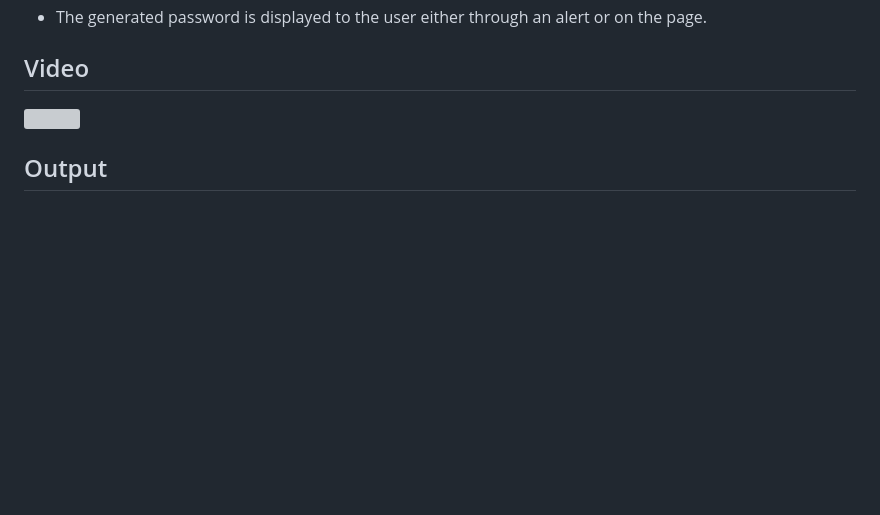
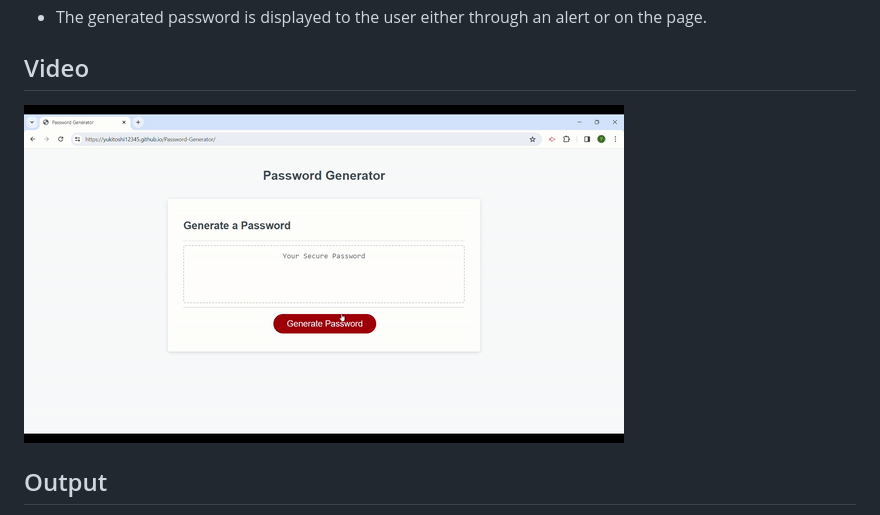
Before and after one commit to Yukitoshi12345/Password-Generator, a Markdown page: README.md, the part around the change. GitHub-like rendering; pictures changed too: assets/videos/Password-Generator-Video.gif (added); blank space fills up the shorter version; grey boxes are pictures that could not be loaded.

Commit message:
updated video in README

```diff
--- a/README.md
+++ b/README.md
@@ -22,7 +22,7 @@ The following criteria has to be met:
 - The generated password is displayed to the user either through an alert or on the page.
 
 ## Video
-![](assets/videos/Password-Generator-Video.mp4)
+![](assets/videos/Password-Generator-Video.gif)
 
 ## Output
 Upon completing the password creation process, a secure password matching the specified criteria is generated and displayed to the user.
```
